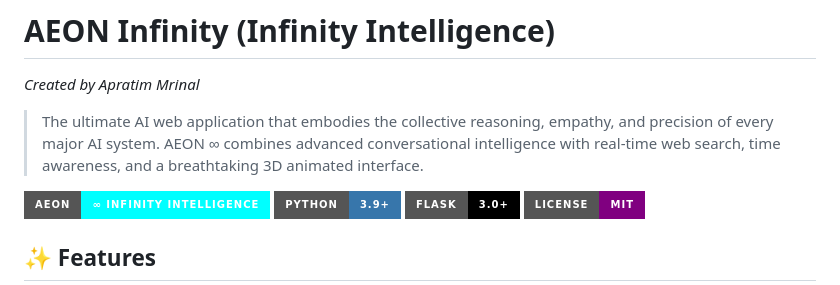
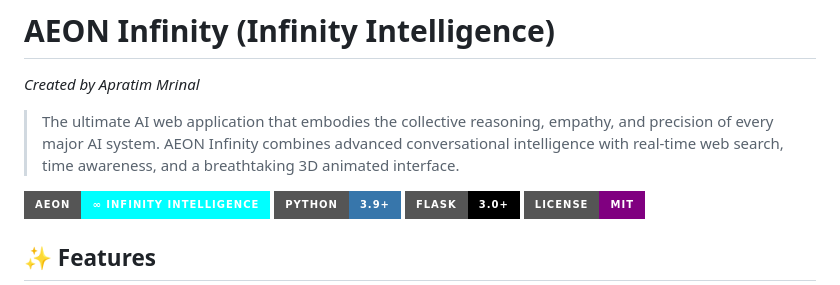
Before and after one commit to sparrow-pixeleye/AURION, a Markdown page: aeon_infinity/README.md, the part around the change. Drawn GitHub-style; badges without logos.

Commit message:
Auto-commit: Agent tool execution

```diff
--- a/aeon_infinity/README.md
+++ b/aeon_infinity/README.md
@@ -2,7 +2,7 @@
 
 *Created by Apratim Mrinal*
 
-> The ultimate AI web application that embodies the collective reasoning, empathy, and precision of every major AI system. AEON ∞ combines advanced conversational intelligence with real-time web search, time awareness, and a breathtaking 3D animated interface.
+> The ultimate AI web application that embodies the collective reasoning, empathy, and precision of every major AI system. AEON Infinity combines advanced conversational intelligence with real-time web search, time awareness, and a breathtaking 3D animated interface.
 
 ![AEON Logo](https://img.shields.io/badge/AEON-∞%20Infinity%20Intelligence-00FFFF?style=for-the-badge&logo=infinity)
 ![Python](https://img.shields.io/badge/Python-3.9+-3776AB?style=for-the-badge&logo=python)
```
